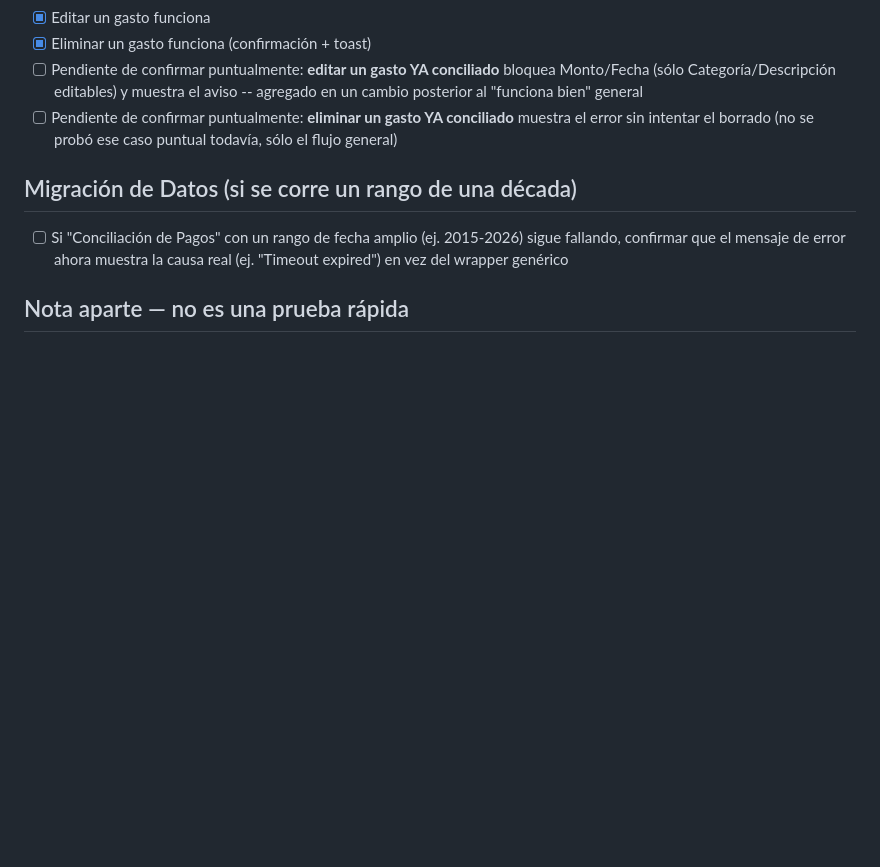
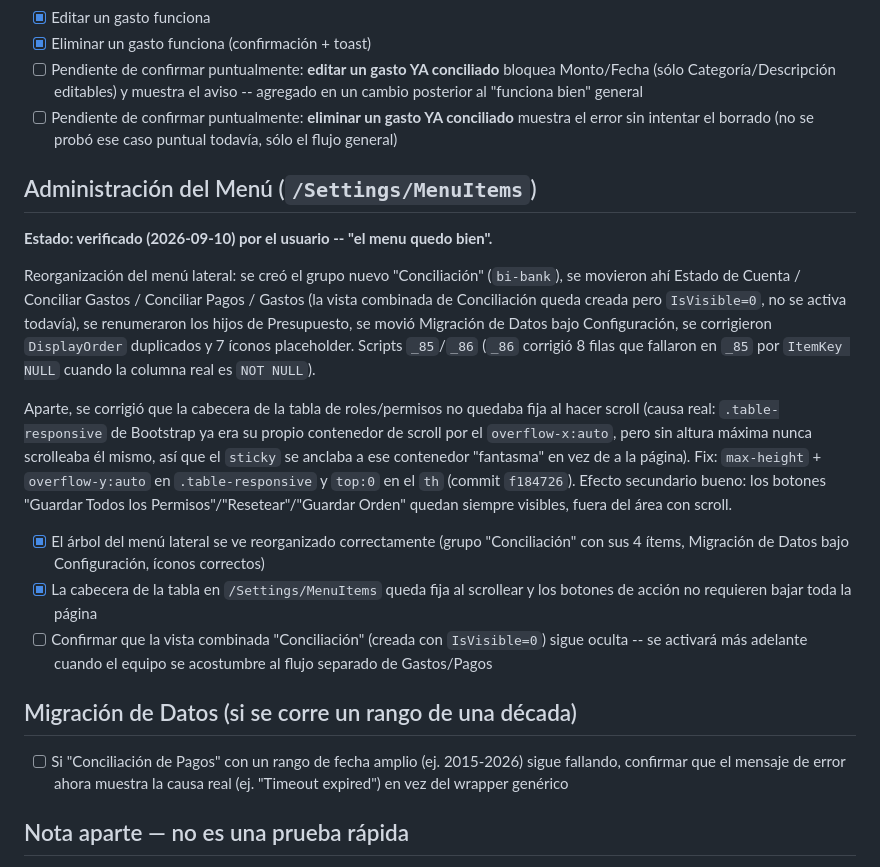
Before and after one commit to EnriqueKristian/SpiderHood, a Markdown page: Docs/Checklist-Pruebas-Manuales-2026-09-10.md, the part around the change. GitHub-like rendering; blank space fills up the shorter version.

Commit message:
Documenta confirmación del usuario sobre reorganización del menú
Agrega sección al checklist de pruebas manuales: el árbol del menú
lateral y la cabecera fija de /Settings/MenuItems quedan confirmados
por el usuario ("el menu quedo bien").

Co-Authored-By: Claude Sonnet 5 <noreply@anthropic.com>
Claude-Session: https://claude.ai/code/session_01Coyq8D9mZdY9Rg6Um8te42

```diff
--- a/Docs/Checklist-Pruebas-Manuales-2026-09-10.md
+++ b/Docs/Checklist-Pruebas-Manuales-2026-09-10.md
@@ -163,6 +163,38 @@ SQL corrido: `2026-09-10_81_DEL_Expense.sql` (borrado) +
       muestra el error sin intentar el borrado (no se probó ese caso puntual
       todavía, sólo el flujo general)
 
+## Administración del Menú (`/Settings/MenuItems`)
+
+**Estado: verificado (2026-09-10) por el usuario -- "el menu quedo bien".**
+
+Reorganización del menú lateral: se creó el grupo nuevo "Conciliación"
+(`bi-bank`), se movieron ahí Estado de Cuenta / Conciliar Gastos / Conciliar
+Pagos / Gastos (la vista combinada de Conciliación queda creada pero
+`IsVisible=0`, no se activa todavía), se renumeraron los hijos de
+Presupuesto, se movió Migración de Datos bajo Configuración, se corrigieron
+`DisplayOrder` duplicados y 7 íconos placeholder. Scripts `_85`/`_86`
+(`_86` corrigió 8 filas que fallaron en `_85` por `ItemKey NULL` cuando la
+columna real es `NOT NULL`).
+
+Aparte, se corrigió que la cabecera de la tabla de roles/permisos no
+quedaba fija al hacer scroll (causa real: `.table-responsive` de Bootstrap
+ya era su propio contenedor de scroll por el `overflow-x:auto`, pero sin
+altura máxima nunca scrolleaba él mismo, así que el `sticky` se anclaba a
+ese contenedor "fantasma" en vez de a la página). Fix: `max-height` +
+`overflow-y:auto` en `.table-responsive` y `top:0` en el `th` (commit
+`f184726`). Efecto secundario bueno: los botones "Guardar Todos los
+Permisos"/"Resetear"/"Guardar Orden" quedan siempre visibles, fuera del
+área con scroll.
+
+- [x] El árbol del menú lateral se ve reorganizado correctamente (grupo
+      "Conciliación" con sus 4 ítems, Migración de Datos bajo Configuración,
+      íconos correctos)
+- [x] La cabecera de la tabla en `/Settings/MenuItems` queda fija al
+      scrollear y los botones de acción no requieren bajar toda la página
+- [ ] Confirmar que la vista combinada "Conciliación" (creada con
+      `IsVisible=0`) sigue oculta -- se activará más adelante cuando el
+      equipo se acostumbre al flujo separado de Gastos/Pagos
+
 ## Migración de Datos (si se corre un rango de una década)
 
 - [ ] Si "Conciliación de Pagos" con un rango de fecha amplio (ej. 2015-2026)
```
